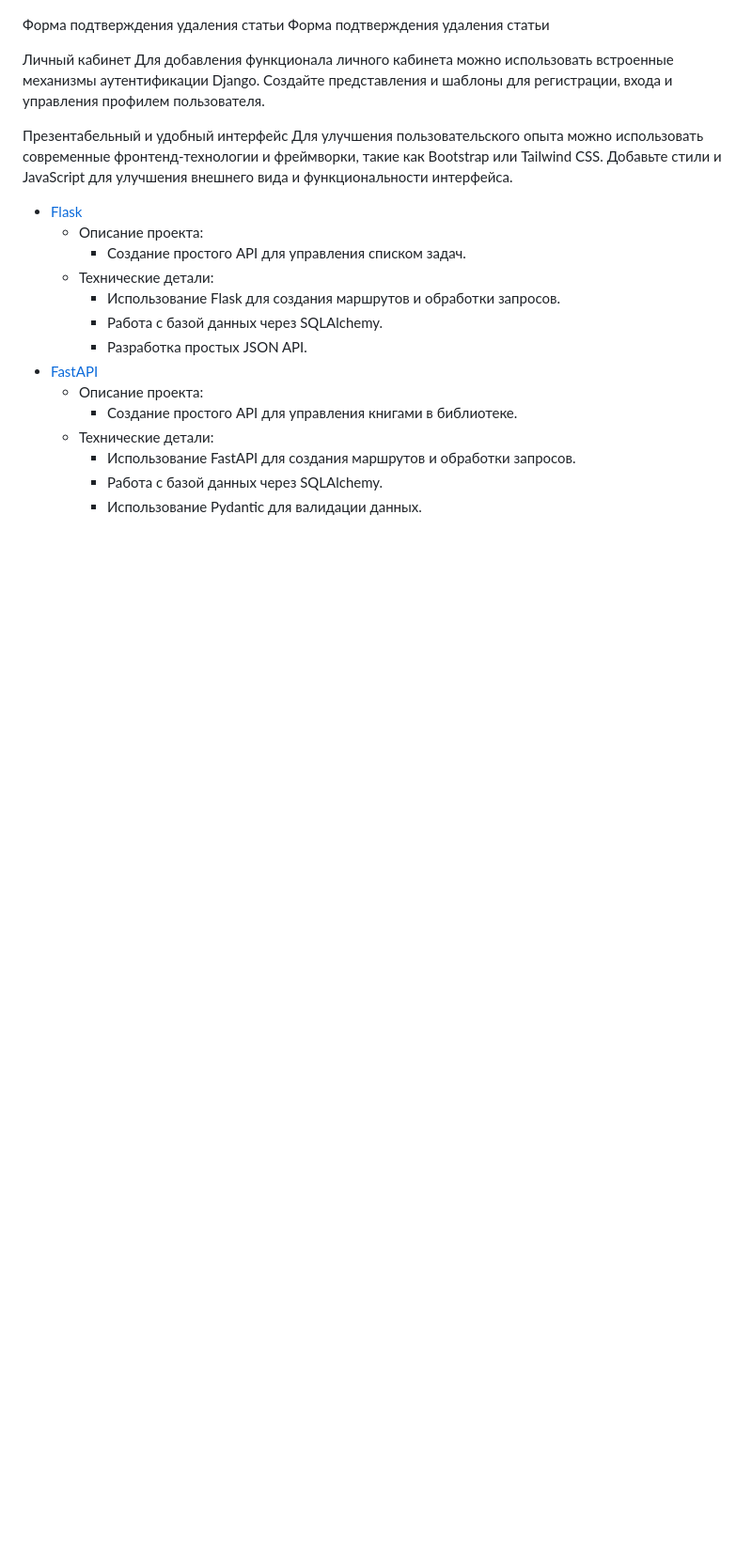
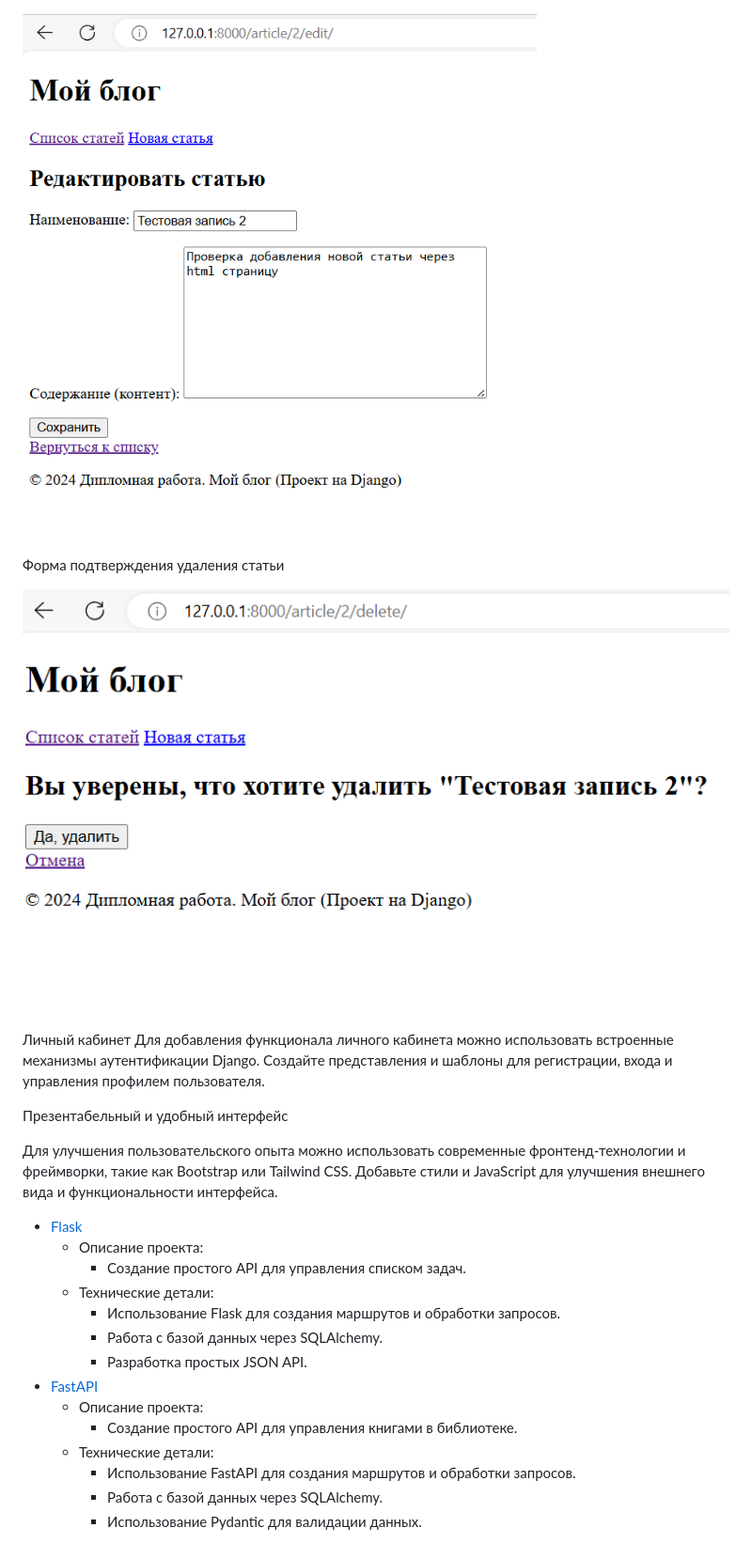
Before and after one commit to mixupp83/graduateWork, a Markdown page: README.md, the part around the change printed below. Shown: that part at 94% size. Drawn GitHub-style; pictures changed too: img_3.png (added), img_4.png (added); blank space fills up the shorter version.

```diff
--- a/README.md
+++ b/README.md
@@ -225,12 +203,19 @@ python manage.py runserver
 Форма редактирования статьи
 
-Форма подтверждения удаления статьи
+![Форма редактирования статьи](img_3.png)
+
 Форма подтверждения удаления статьи
 
+![Форма подтверждения удаления статьи](img_4.png)
+
 Личный кабинет
-Для добавления функционала личного кабинета можно использовать встроенные механизмы аутентификации Django. Создайте представления и шаблоны для регистрации, входа и управления профилем пользователя.
+Для добавления функционала личного кабинета можно использовать встроенные механизмы аутентификации Django.
+Создайте представления и шаблоны для регистрации, входа и управления профилем пользователя.
 
 Презентабельный и удобный интерфейс
+
+
+
 Для улучшения пользовательского опыта можно использовать современные фронтенд-технологии и фреймворки, такие как Bootstrap или Tailwind CSS. Добавьте стили и JavaScript для улучшения внешнего вида и функциональности интерфейса.
 * [Flask](https://github.com/mixupp83/graduateWork/tree/master/graduate_flask)
   * Описание проекта:
```
Also changed, not shown: other parts of README.md (+7 -29 lines), img_1.png (added), img_2.png (added).
